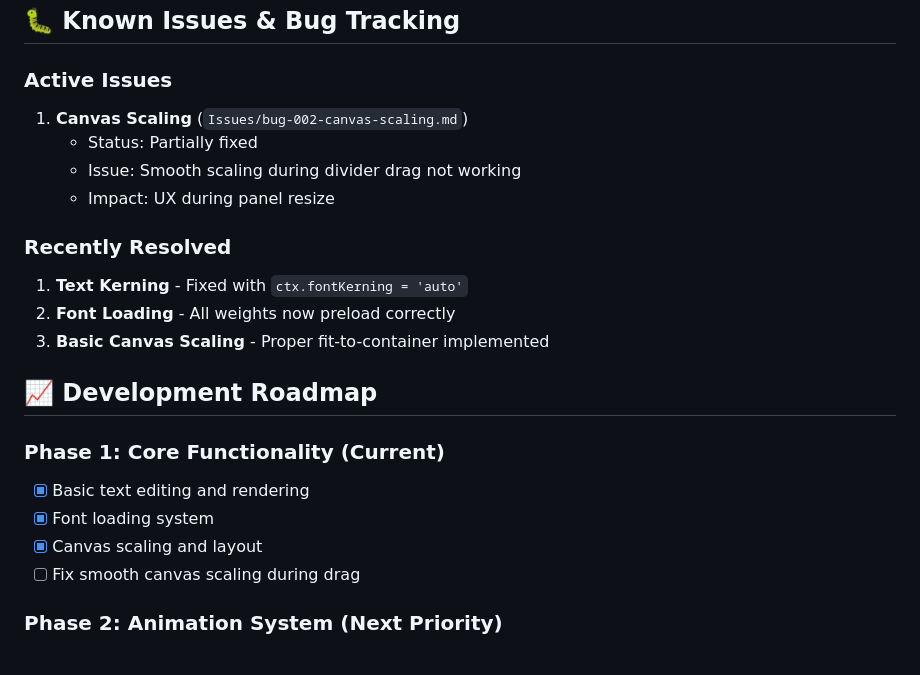
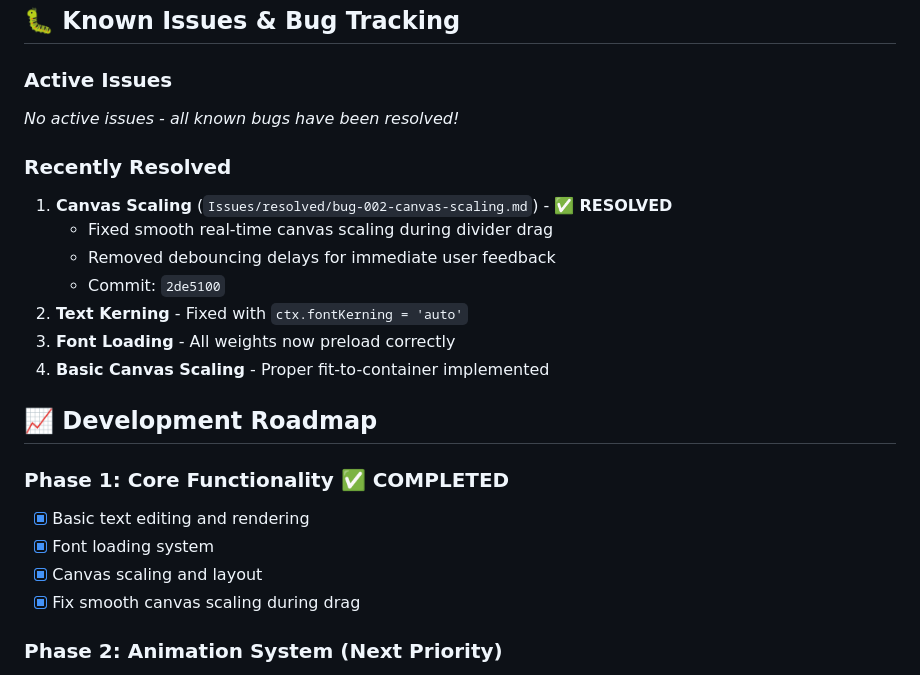
Before and after one commit to hezijwix/Internal_Graphic_Kit_POC, a Markdown page: CLAUDE.md, the part around the change. Rendered like a GitHub page.

Commit message:
Update documentation: Mark bug-002 as resolved and Phase 1 as completed
- Remove bug-002 from active issues list
- Add bug-002 to resolved issues with commit reference
- Mark Phase 1: Core Functionality as completed
- Update project status to reflect all known bugs resolved

```diff
--- a/CLAUDE.md
+++ b/CLAUDE.md
@@ -77,23 +77,24 @@ templateState = {
 ## 🐛 Known Issues & Bug Tracking
 
 ### **Active Issues**
-1. **Canvas Scaling** (`Issues/bug-002-canvas-scaling.md`)
-   - Status: Partially fixed
-   - Issue: Smooth scaling during divider drag not working
-   - Impact: UX during panel resize
+*No active issues - all known bugs have been resolved!*
 
 ### **Recently Resolved**
-1. **Text Kerning** - Fixed with `ctx.fontKerning = 'auto'`
-2. **Font Loading** - All weights now preload correctly
-3. **Basic Canvas Scaling** - Proper fit-to-container implemented
+1. **Canvas Scaling** (`Issues/resolved/bug-002-canvas-scaling.md`) - ✅ **RESOLVED**
+   - Fixed smooth real-time canvas scaling during divider drag
+   - Removed debouncing delays for immediate user feedback
+   - Commit: `2de5100`
+2. **Text Kerning** - Fixed with `ctx.fontKerning = 'auto'`
+3. **Font Loading** - All weights now preload correctly
+4. **Basic Canvas Scaling** - Proper fit-to-container implemented
 
 ## 📈 Development Roadmap
 
-### **Phase 1: Core Functionality** (Current)
+### **Phase 1: Core Functionality** ✅ **COMPLETED**
 - [x] Basic text editing and rendering
 - [x] Font loading system
 - [x] Canvas scaling and layout
-- [ ] Fix smooth canvas scaling during drag
+- [x] Fix smooth canvas scaling during drag
 
 ### **Phase 2: Animation System** (Next Priority)
 - [ ] GSAP integration
```
